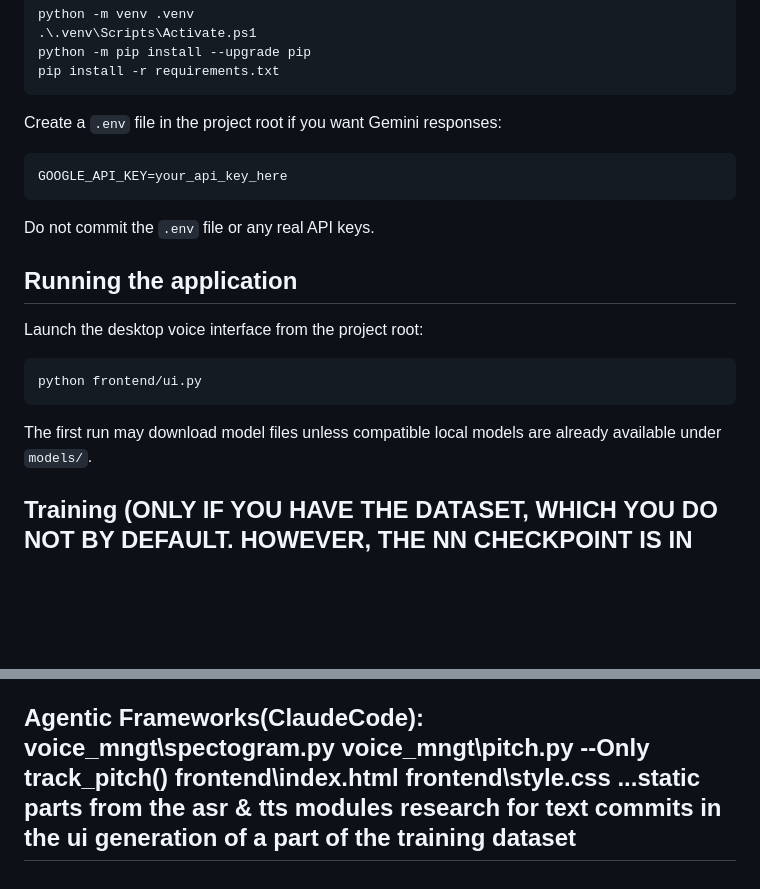
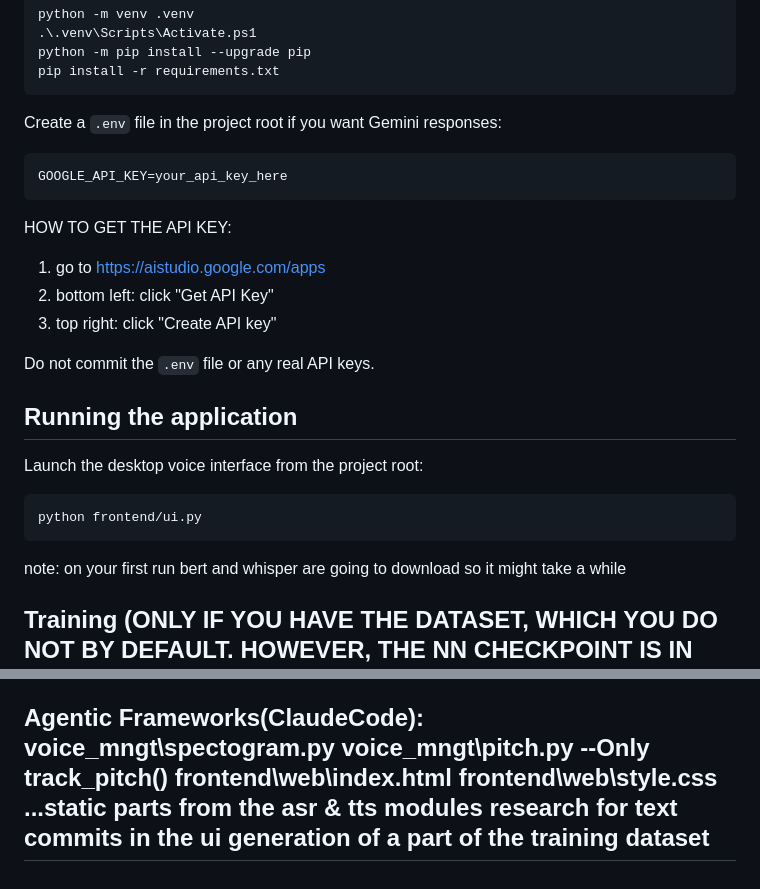
Before and after one commit to Gio-angel/TACET, a Markdown page: README.md, 2 parts joined by grey strips. GitHub-like rendering; blank space fills up the shorter version.

Commit message:
api instructions

````diff
--- a/README.md
+++ b/README.md
@@ -63,6 +63,11 @@ Create a `.env` file in the project root if you want Gemini responses:
 GOOGLE_API_KEY=your_api_key_here
 ```
 
+HOW TO GET THE API KEY:
+1. go to https://aistudio.google.com/apps
+2. bottom left: click "Get API Key"
+3. top right: click "Create API key"
+
 Do not commit the `.env` file or any real API keys.
 
 ## Running the application
@@ -73,7 +78,8 @@ Launch the desktop voice interface from the project root:
 python frontend/ui.py
 ```
 
-The first run may download model files unless compatible local models are already available under `models/`.
+note: on your first run bert and whisper are going to download so it might take a while
+
 
 ## Training (ONLY IF YOU HAVE THE DATASET, WHICH YOU DO NOT BY DEFAULT. HOWEVER, THE NN CHECKPOINT IS IN THIS REPO SO YOU CAN RUN THE APP)
 
@@ -158,8 +164,8 @@ tacet\gate.py
 Agentic Frameworks(ClaudeCode):
 voice_mngt\spectogram.py
 voice_mngt\pitch.py --Only track_pitch()
-frontend\index.html
-frontend\style.css
+frontend\web\index.html
+frontend\web\style.css
 ...static parts from the asr & tts modules
 research for text commits in the ui
 generation of a part of the training dataset
````
